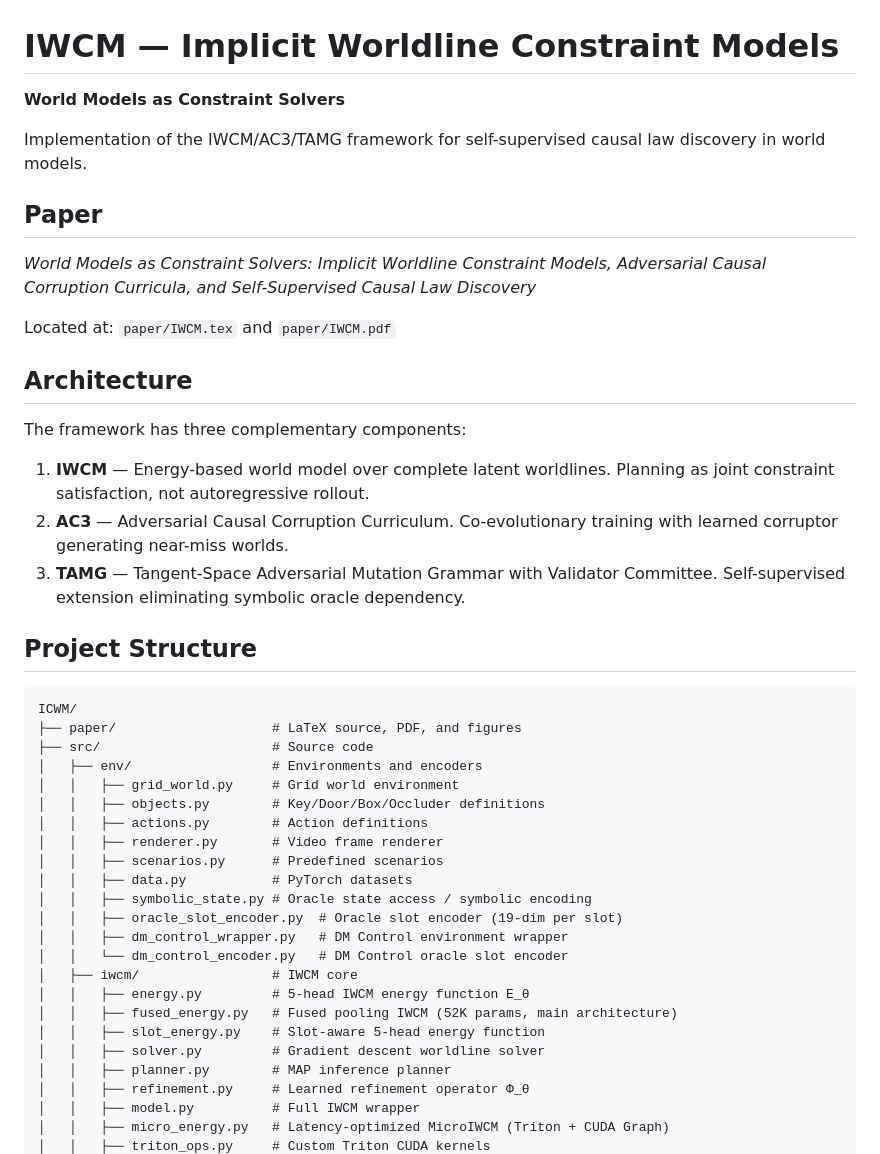
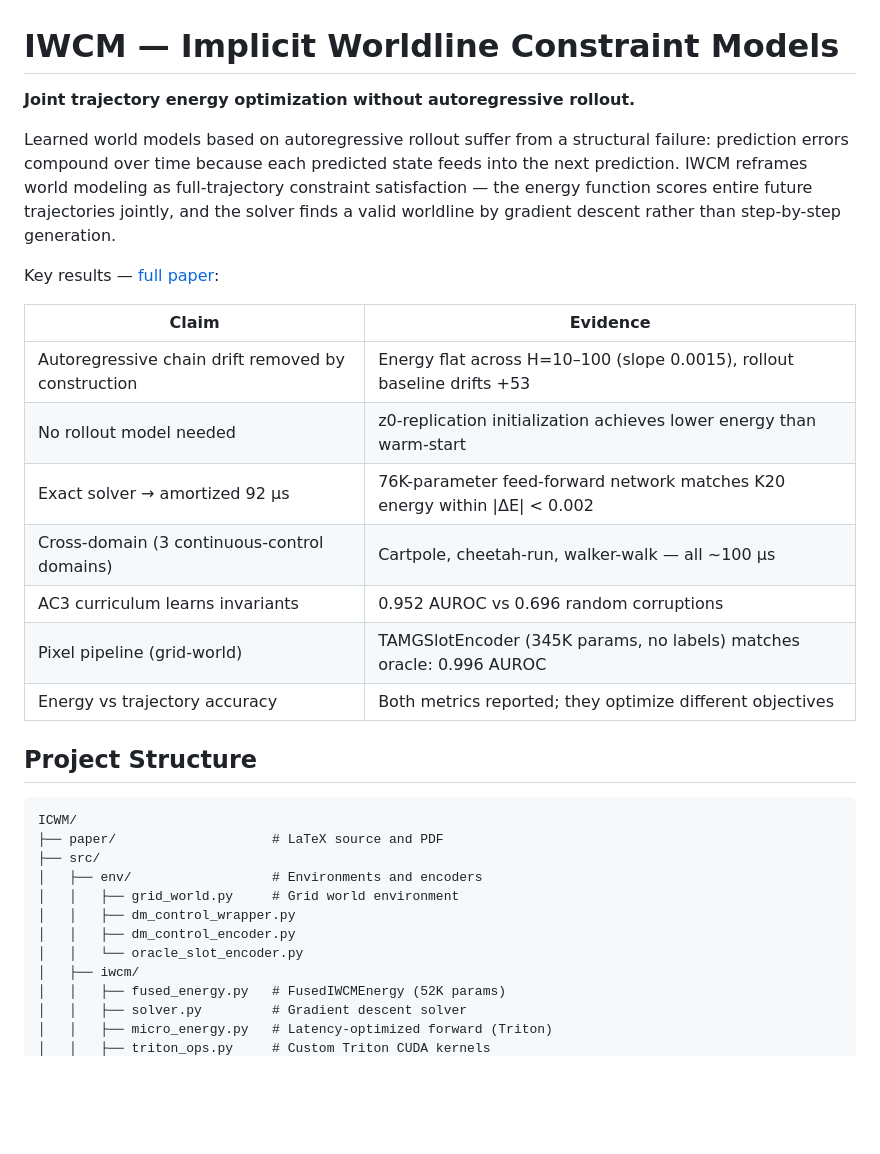
Before and after one commit to zabwie/IWCM, a Markdown page: README.md, the part around one of its changes. GitHub-like rendering; blank space fills up the shorter version.

````diff
--- a/README.md
+++ b/README.md
@@ -1,47 +1,34 @@
 # IWCM — Implicit Worldline Constraint Models
 
-**World Models as Constraint Solvers**
+**Joint trajectory energy optimization without autoregressive rollout.**
 
-Implementation of the IWCM/AC3/TAMG framework for self-supervised causal law discovery in world models.
+Learned world models based on autoregressive rollout suffer from a structural failure: prediction errors compound over time because each predicted state feeds into the next prediction. IWCM reframes world modeling as full-trajectory constraint satisfaction — the energy function scores entire future trajectories jointly, and the solver finds a valid worldline by gradient descent rather than step-by-step generation.
 
-## Paper
+Key results — [full paper](paper/IWCM.pdf):
 
-*World Models as Constraint Solvers: Implicit Worldline Constraint Models, Adversarial Causal Corruption Curricula, and Self-Supervised Causal Law Discovery*
-
-Located at: `paper/IWCM.tex` and `paper/IWCM.pdf`
-
-## Architecture
-
-The framework has three complementary components:
-
-1. **IWCM** — Energy-based world model over complete latent worldlines. Planning as joint constraint satisfaction, not autoregressive rollout.
-2. **AC3** — Adversarial Causal Corruption Curriculum. Co-evolutionary training with learned corruptor generating near-miss worlds.
-3. **TAMG** — Tangent-Space Adversarial Mutation Grammar with Validator Committee. Self-supervised extension eliminating symbolic oracle dependency.
+| Claim | Evidence |
+|---|---|
+| Autoregressive chain drift removed by construction | Energy flat across H=10–100 (slope 0.0015), rollout baseline drifts +53 |
+| No rollout model needed | z0-replication initialization achieves lower energy than warm-start |
+| Exact solver → amortized 92 μs | 76K-parameter feed-forward network matches K20 energy within \|ΔE\| < 0.002 |
+| Cross-domain (3 continuous-control domains) | Cartpole, cheetah-run, walker-walk — all ~100 μs |
+| AC3 curriculum learns invariants | 0.952 AUROC vs 0.696 random corruptions |
+| Pixel pipeline (grid-world) | TAMGSlotEncoder (345K params, no labels) matches oracle: 0.996 AUROC |
+| Energy vs trajectory accuracy | Both metrics reported; they optimize different objectives |
 
 ## Project Structure
 
 ```
 ICWM/
-├── paper/                    # LaTeX source, PDF, and figures
-├── src/                      # Source code
+├── paper/                    # LaTeX source and PDF
+├── src/
 │   ├── env/                  # Environments and encoders
 │   │   ├── grid_world.py     # Grid world environment
-│   │   ├── objects.py        # Key/Door/Box/Occluder definitions
-│   │   ├── actions.py        # Action definitions
-│   │   ├── renderer.py       # Video frame renderer
-│   │   ├── scenarios.py      # Predefined scenarios
-│   │   ├── data.py           # PyTorch datasets
-│   │   ├── symbolic_state.py # Oracle state access / symbolic encoding
-│   │   ├── oracle_slot_encoder.py  # Oracle slot encoder (19-dim per slot)
-│   │   ├── dm_control_wrapper.py   # DM Control environment wrapper
-│   │   └── dm_control_encoder.py   # DM Control oracle slot encoder
-│   ├── iwcm/                 # IWCM core
-│   │   ├── energy.py         # 5-head IWCM energy function E_θ
-│   │   ├── fused_energy.py   # Fused pooling IWCM (52K params, main architecture)
-│   │   ├── slot_energy.py    # Slot-aware 5-head energy function
-│   │   ├── solver.py         # Gradient descent worldline solver
-│   │   ├── planner.py        # MAP inference planner
-│   │   ├── refinement.py     # Learned refinement operator Φ_θ
-│   │   ├── model.py          # Full IWCM wrapper
-│   │   ├── micro_energy.py   # Latency-optimized MicroIWCM (Triton + CUDA Graph)
+│   │   ├── dm_control_wrapper.py
+│   │   ├── dm_control_encoder.py
+│   │   └── oracle_slot_encoder.py
+│   ├── iwcm/
+│   │   ├── fused_energy.py   # FusedIWCMEnergy (52K params)
+│   │   ├── solver.py         # Gradient descent solver
+│   │   ├── micro_energy.py   # Latency-optimized forward (Triton)
 │   │   ├── triton_ops.py     # Custom Triton CUDA kernels
````
Also changed, not shown: other parts of README.md (+47 -114 lines).
